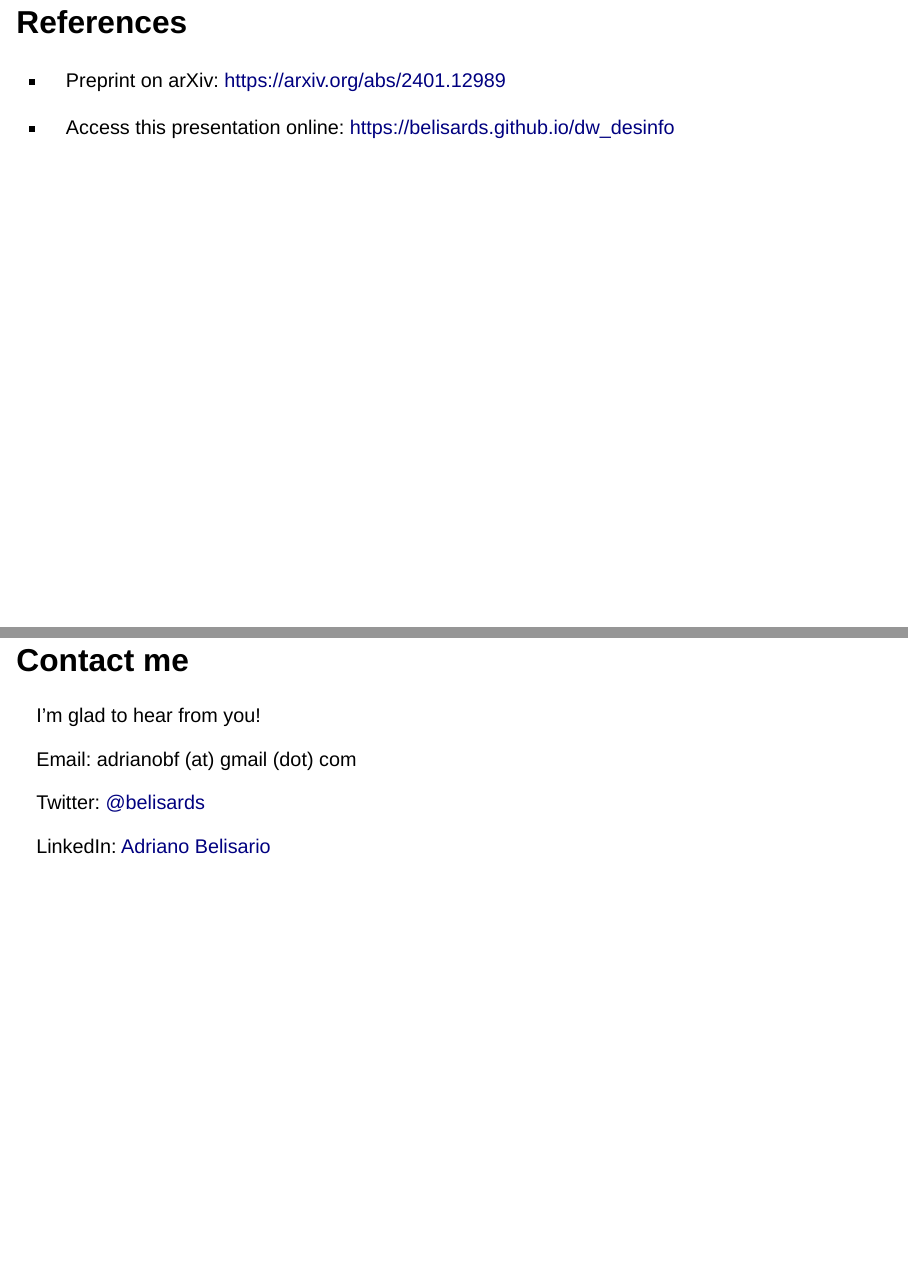
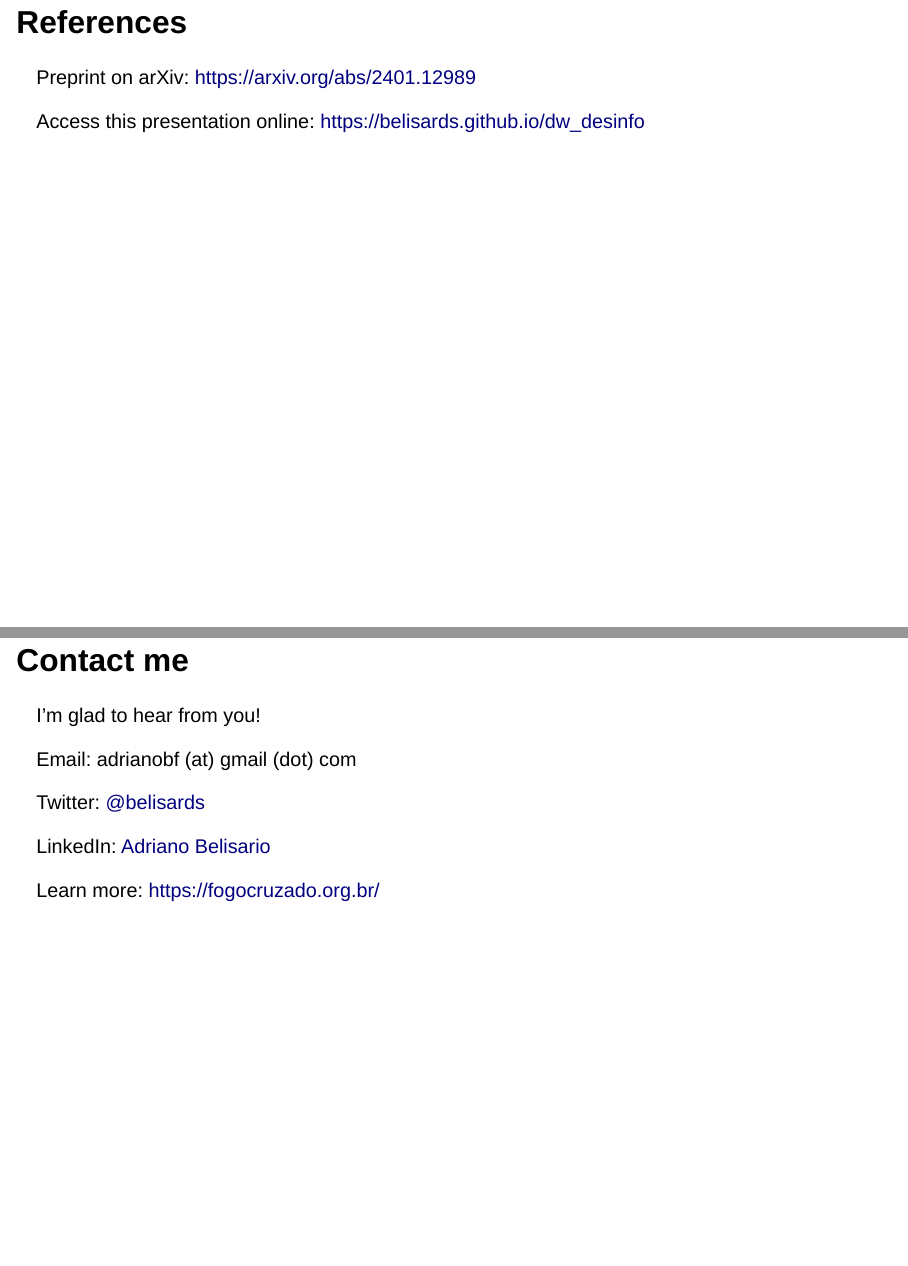
Before and after one commit to belisards/dw_disinfo, a Quarto document (index.qmd): pages 15 and 16 of 16, joined at a grey line. Rendered offline with R 4.5, knitr and Pandoc in place of Quarto, with nearby package versions; drawn as Slidy slides in place of the format the file asks for.

Commit message:
add refs

```diff
--- a/index.qmd
+++ b/index.qmd
@@ -118,9 +118,9 @@ The experiment was evaluated through surveys, interviews, and the number of Twit
 
 ## References
 
-- Preprint on arXiv: [https://arxiv.org/abs/2401.12989](https://arxiv.org/abs/2401.12989)
+Preprint on arXiv: [https://arxiv.org/abs/2401.12989](https://arxiv.org/abs/2401.12989)
 
-- Access this presentation online: [https://belisards.github.io/dw_desinfo](https://belisards.github.io/dw_desinfo)
+Access this presentation online: [https://belisards.github.io/dw_desinfo](https://belisards.github.io/dw_desinfo)
 
 ## Contact me
 
@@ -131,3 +131,9 @@ Email: adrianobf (at) gmail (dot) com
 Twitter: [@belisards](https://twitter.com/belisards)
 
 LinkedIn: [Adriano Belisario](https://www.linkedin.com/in/adriano-belisario-76758632/)
+
+
+
+::: footer
+Learn more: [https://fogocruzado.org.br/](https://fogocruzado.org.br/)
+:::
```
